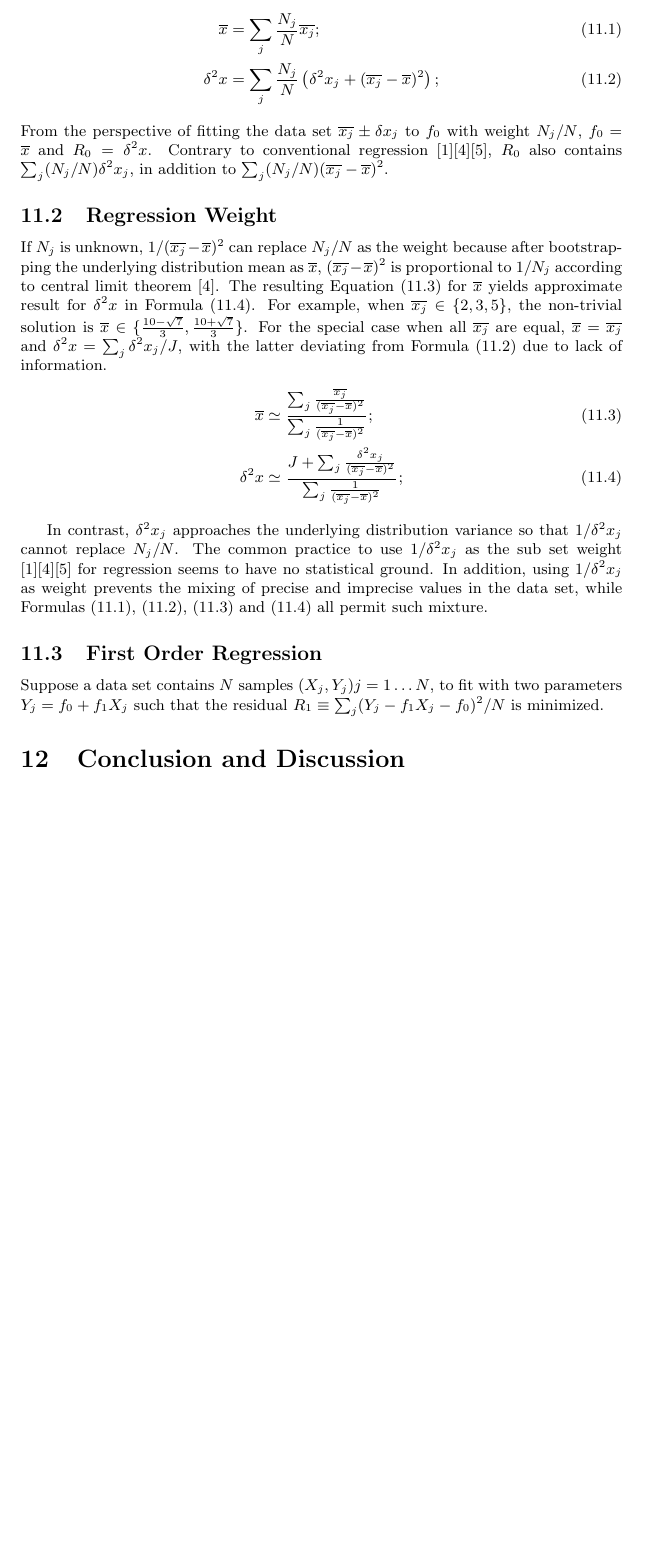
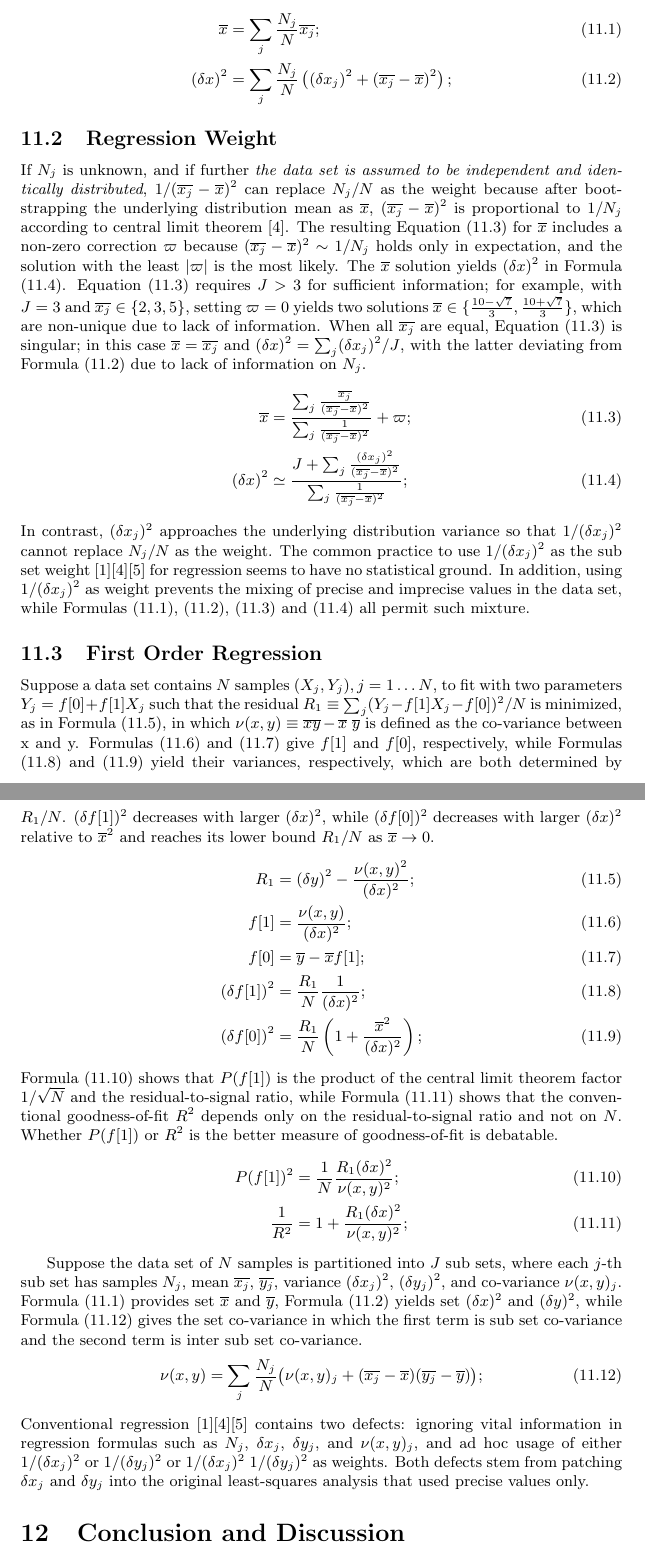
Before and after one commit to Chengpu0707/VarianceArithmetic, a LaTeX paper (Latex/VarianceArithmetic_Short.tex): part of page 41 of 45 before the commit and two parts of pages 41 and 42 of 46 after it, the two joined at a grey line, cut so that both start at the same text, the shorter picture padded with empty space. Compiled offline with pdfLaTeX.

Commit message:
Finaluize Regression

```diff
--- a/Latex/VarianceArithmetic_Short.tex
+++ b/Latex/VarianceArithmetic_Short.tex
@@ -1863,35 +1869,65 @@ Suppose a data set of $N$ samples is partitioned into $J$ sub sets, where each $
 \label{eqn: set mean}
 \overline{x} &= \sum_{j} \frac{N_j}{N} \overline{x_j}; \\
 \label{eqn: set variance}
-\delta^2 x &= \sum_{j} \frac{N_j}{N} \left( \delta^2 x_j +  (\overline{x_j} - \overline{x})^2 \right);
-\end{align}
-From the perspective of fitting the data set $\overline{x_j} \pm \delta x_j$ to $f_0$ with weight $N_j/N$,  $f_0 = \overline{x}$ and $R_0 = \delta^2 x$.
-Contrary to conventional regression \cite{Statistical_Methods}\cite{Probability_Statistics}\cite{Numerical_Recipes}, $R_0$ also contains $\sum_j (N_j/N) \delta^2 x_j$, in addition to $\sum_j (N_j/N)(\overline{x_j}-\overline{x})^2$.
+(\delta x)^2 &= \sum_{j} \frac{N_j}{N} \left( (\delta x_j)^2 +  (\overline{x_j} - \overline{x})^2 \right);
+\end{align}
 
 
 \subsection{Regression Weight}
 
-If $N_j$ is unknown, $1/(\overline{x_j} - \overline{x})^2$ can replace $N_j/N$ as the weight because after bootstrapping the underlying distribution mean as $\overline{x}$, $(\overline{x_j} - \overline{x})^2$ is proportional to $1/N_j$ according to central limit theorem \cite{Probability_Statistics}.
-The resulting Equation \eqref{eqn: set mean approx} for $\overline{x}$ yields approximate result for $\delta^2 x$ in Formula \eqref{eqn: set variance approx}.
-For example, when $\overline{x_j} \in \{2, 3, 5\}$, the non-trivial solution is $\overline{x} \in \{\frac{10 - \sqrt{7}}{3}, \frac{10 + \sqrt{7}}{3}\}$.
-For the special case when all $\overline{x_j}$ are equal, $\overline{x} = \overline{x_j}$ and $\delta^2 x = \sum_{j} \delta^2 x_j /J$, with the latter deviating from Formula \eqref{eqn: set variance} due to lack of information.
+If $N_j$ is unknown, and if further \emph{the data set is assumed to be independent and identically distributed}, $1/(\overline{x_j} - \overline{x})^2$ can replace $N_j/N$ as the weight because after bootstrapping the underlying distribution mean as $\overline{x}$, $(\overline{x_j} - \overline{x})^2$ is proportional to $1/N_j$ according to central limit theorem \cite{Probability_Statistics}.
+The resulting Equation \eqref{eqn: set mean approx} for $\overline{x}$ includes a non-zero correction $\varpi$ because $(\overline{x_j} - \overline{x})^2 \sim 1/N_j$ holds only in expectation, and the solution with the least $|\varpi|$ is the most likely.
+The $\overline{x}$ solution yields $(\delta x)^2$ in Formula \eqref{eqn: set variance approx}.
+Equation \eqref{eqn: set mean approx} requires $J > 3$ for sufficient information; for example, with $J = 3$ and $\overline{x_j} \in \{2, 3, 5\}$, setting $\varpi = 0$ yields two solutions $\overline{x} \in \{\frac{10 - \sqrt{7}}{3}, \frac{10 + \sqrt{7}}{3}\}$, which are non-unique due to lack of information.
+When all $\overline{x_j}$ are equal, Equation \eqref{eqn: set mean approx} is singular; in this case $\overline{x} = \overline{x_j}$ and $(\delta x)^2 = \sum_{j} (\delta x_j)^2 /J$, with the latter deviating from Formula \eqref{eqn: set variance} due to lack of information on $N_j$.
 \begin{align}
 \label{eqn: set mean approx}
-\overline{x} &\simeq \frac{\sum_{j} \frac{\overline{x_j}}{(\overline{x_j} - \overline{x})^2}}
-		{\sum_{j} \frac{1}{(\overline{x_j} - \overline{x})^2}}; \\
+\overline{x} &= \frac{\sum_{j} \frac{\overline{x_j}}{(\overline{x_j} - \overline{x})^2}}
+		{\sum_{j} \frac{1}{(\overline{x_j} - \overline{x})^2}} + \varpi; \\
 \label{eqn: set variance approx}
-\delta^2 x &\simeq \frac{J + \sum_{j} \frac{\delta^2 x_j}{(\overline{x_j} - \overline{x})^2}}
+(\delta x)^2 &\simeq \frac{J + \sum_{j} \frac{(\delta x_j)^2}{(\overline{x_j} - \overline{x})^2}}
 		{\sum_{j} \frac{1}{(\overline{x_j} - \overline{x})^2}};
 \end{align}
-
-In contrast, $\delta^2 x_j$ approaches the underlying distribution variance so that $1/\delta^2 x_j$ cannot replace $N_j/N$.
-The common practice to use $1/\delta^2 x_j$ as the sub set weight \cite{Statistical_Methods}\cite{Probability_Statistics}\cite{Numerical_Recipes} for regression seems to have no statistical ground.
-In addition, using $1/\delta^2 x_j$ as weight prevents the mixing of precise and imprecise values in the data set, while Formulas \eqref{eqn: set mean}, \eqref{eqn: set variance}, \eqref{eqn: set mean approx} and \eqref{eqn: set variance approx} all permit such mixture.
+In contrast, $(\delta x_j)^2$ approaches the underlying distribution variance so that $1/(\delta x_j)^2$ cannot replace $N_j/N$ as the weight.
+The common practice to use $1/(\delta x_j)^2$ as the sub set weight \cite{Statistical_Methods}\cite{Probability_Statistics}\cite{Numerical_Recipes} for regression seems to have no statistical ground.
+In addition, using $1/(\delta x_j)^2$ as weight prevents the mixing of precise and imprecise values in the data set, while Formulas \eqref{eqn: set mean}, \eqref{eqn: set variance}, \eqref{eqn: set mean approx} and \eqref{eqn: set variance approx} all permit such mixture.
 
 
 \subsection{First Order Regression}
 
-Suppose a data set contains $N$ samples $(X_j, Y_j) j = 1 \dots N$, to fit with two parameters $Y_j = f_0 + f_1 X_j$ such that the residual $R_1 \equiv \sum_{j} (Y_j - f_1 X_j - f_0)^2 /N$ is minimized.
+Suppose a data set contains $N$ samples $(X_j, Y_j), j = 1 \dots N$, to fit with two parameters $Y_j = f[0] + f[1] X_j$ such that the residual $R_1 \equiv \sum_{j} (Y_j - f[1] X_j - f[0])^2 /N$ is minimized, as in Formula \eqref{eqn: set residual}, in which $\nu(x,y) \equiv \overline{x y} - \overline{x}\;\overline{y}$ is defined as the co-variance between x and y.
+Formulas \eqref{eqn: set slope} and \eqref{eqn: set intercept} give $f[1]$ and $f[0]$, respectively, while Formulas \eqref{eqn: set slope variance} and \eqref{eqn: set intercept variance} yield their variances, respectively, which are both determined by $R_1/N$.
+$(\delta f[1])^2$ decreases with larger $(\delta x)^2$, while $(\delta f[0])^2$ decreases with larger $(\delta x)^2$ relative to $\overline{x}^2$ and reaches its lower bound $R_1/N$ as $\overline{x} \to 0$.
+\begin{align}
+\label{eqn: set residual}
+R_1 &= (\delta y)^2 - \frac{\nu(x, y)^2}{(\delta x)^2} ; \\
+\label{eqn: set slope}
+f[1] &= \frac{\nu(x,y)}{(\delta x)^2}; \\
+\label{eqn: set intercept}
+f[0] & = \overline{y} - \overline{x} f[1]; \\
+\label{eqn: set slope variance}
+(\delta f[1])^2 &= \frac{R_1}{N} \frac{1}{(\delta x)^2}; \\
+\label{eqn: set intercept variance}
+(\delta f[0])^2 &= \frac{R_1}{N} \left( 1 + \frac{\overline{x}^2}{(\delta x)^2} \right);
+\end{align}
+Formula \eqref{eqn: set slope precision} shows that $P(f[1])$ is the product of the central limit theorem factor $1/\sqrt{N}$ and the residual-to-signal ratio, while Formula \eqref{eqn: set R2} shows that the conventional goodness-of-fit $R^2$ depends only on the residual-to-signal ratio and not on $N$.
+Whether $P(f[1])$ or $R^2$ is the better measure of goodness-of-fit is debatable.
+\begin{align}
+\label{eqn: set slope precision}
+P(f[1])^2 &= \frac{1}{N} \frac{R_1 (\delta x)^2}{\nu(x,y)^2}; \\
+\label{eqn: set R2}
+\frac{1}{R^2} &= 1 + \frac{R_1 (\delta x)^2}{\nu(x,y)^2};
+\end{align}
+
+Suppose the data set of $N$ samples is partitioned into $J$ sub sets, where each $j$-th sub set has samples $N_j$, mean $\overline{x_j}$, $\overline{y_j}$, variance $(\delta x_j)^2$,  $(\delta y_j)^2$, and co-variance $\nu(x,y)_j$.
+Formula \eqref{eqn: set mean} provides set $\overline{x}$ and $\overline{y}$, Formula \eqref{eqn: set variance} yields set $(\delta x)^2$ and $(\delta y)^2$, while Formula \eqref{eqn: set cov} gives the set co-variance in which the first term is sub set co-variance and the second term is inter sub set co-variance.
+\begin{align}
+\label{eqn: set cov}
+\nu(x,y) = \sum_j \frac{N_j}{N} \big( \nu(x,y)_j + (\overline{x_j} - \overline{x})(\overline{y_j} - \overline{y}) \big);
+\end{align}
+Conventional regression \cite{Statistical_Methods}\cite{Probability_Statistics}\cite{Numerical_Recipes} contains two defects: ignoring vital information in regression formulas such as $N_j$, $\delta x_j$, $\delta y_j$, and $\nu(x,y)_j$, and ad hoc usage of either $1/(\delta x_j)^2$ or $1/(\delta y_j)^2$ or $1/(\delta x_j)^2 \; 1/(\delta y_j)^2$ as weights.
+Both defects stem from patching $\delta x_j$ and $\delta y_j$ into the original least-squares analysis that used precise values only.
+
 
 
 
```
Also changed, not shown: Latex/VarianceArithmetic_Short.tex (20 more changed lines).
